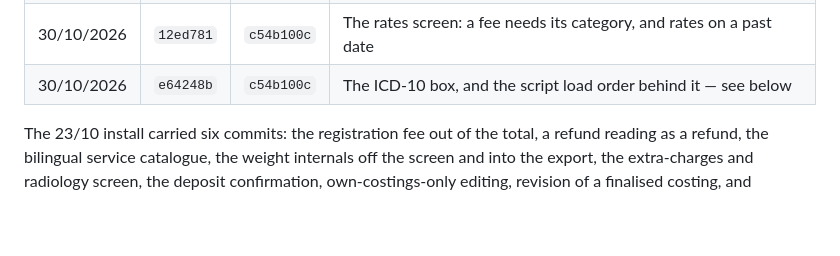
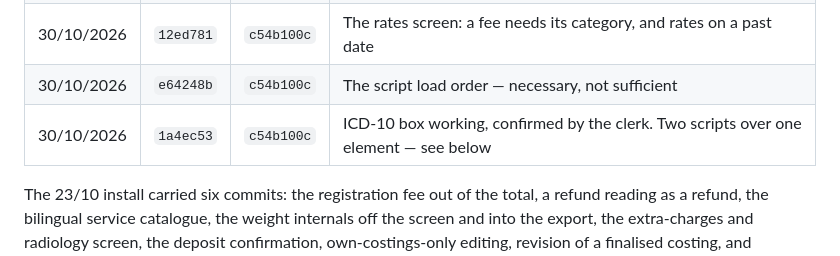
Before and after one commit to msouzou-debug/marsou, a Markdown page: docs/deployment-runbook.md, the part around the change. GitHub-like rendering; blank space fills up the shorter version.

Commit message:
Record the install that fixed the ICD-10 box
Confirmed working by the clerk. The e64248b row is relabelled: the load
order was necessary and not sufficient, and a table that reads as though
it fixed the fault would mislead whoever reads it next.

Co-Authored-By: Claude Opus 5 <noreply@anthropic.com>
Claude-Session: https://claude.ai/code/session_01LRcZ4u4yNRfNUeSzqtzBzE

```diff
--- a/docs/deployment-runbook.md
+++ b/docs/deployment-runbook.md
@@ -21,7 +21,8 @@ checksum is `sha256sum /opt/finance/taep.py`, first 8 bytes.
 | 30/10/2026 | `8aa9f7d` | `8ebc0836` | Finalising a costing that has an extra charge, and four more from the manual |
 | 30/10/2026 | `a1a4415` | `a6f3b228` | The half-changed revision, view-only users, codes on the screen |
 | 30/10/2026 | `12ed781` | `c54b100c` | The rates screen: a fee needs its category, and rates on a past date |
-| 30/10/2026 | `e64248b` | `c54b100c` | The ICD-10 box, and the script load order behind it — see below |
+| 30/10/2026 | `e64248b` | `c54b100c` | The script load order — necessary, not sufficient |
+| 30/10/2026 | `1a4ec53` | `c54b100c` | ICD-10 box working, confirmed by the clerk. Two scripts over one element — see below |
 
 The 23/10 install carried six commits: the registration fee out of the total, a refund
 reading as a refund, the bilingual service catalogue, the weight internals off the
```
